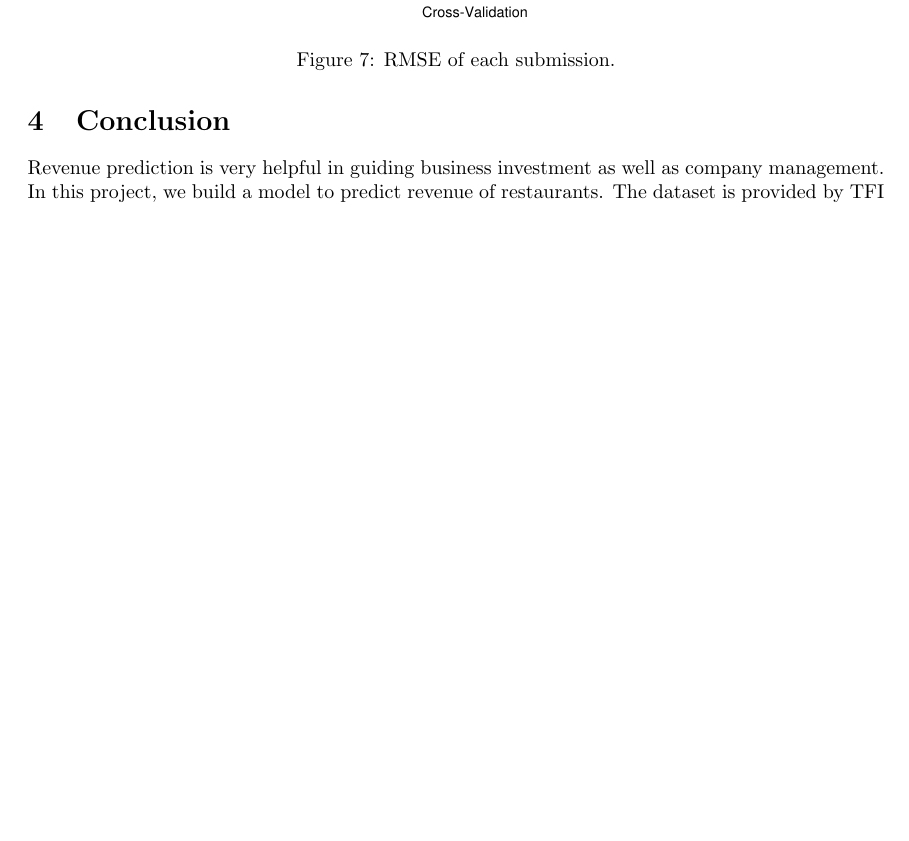
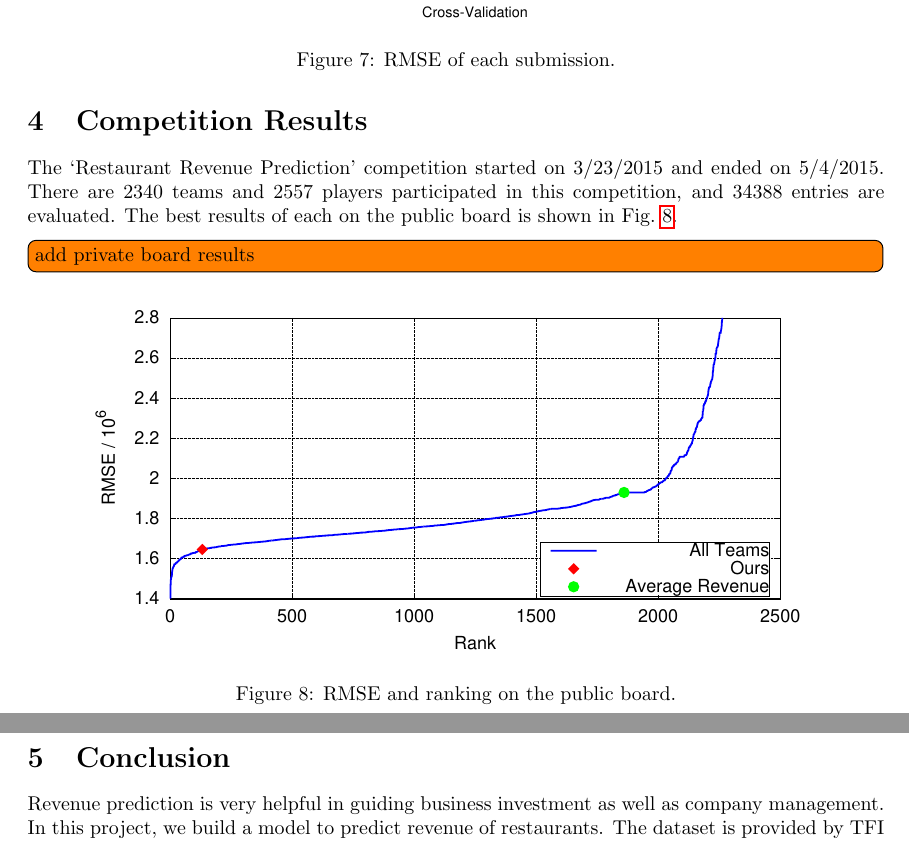
Before and after one commit to hxwang/revenue-prediction, a LaTeX paper (doc/final-report/report.tex): part of page 9 of 9 before the commit and two parts of pages 9 and 10 of 10 after it, the two joined at a grey line, cut so that both start at the same text, the shorter picture padded with empty space. Compiled offline with pdfLaTeX.

Commit message:
update report/slides

```diff
--- a/doc/final-report/report.tex
+++ b/doc/final-report/report.tex
@@ -319,12 +312,26 @@ As mentioned before, there are only 137 records in training set while test set c
 The unbalanced dataset makes the models extremely easy to be overfitted and cross-validation still can give us a good estimation of the performance on unseen records.
 As shown in \figref{fig:cv_lb_error}, the average RMSE of cross-validation has no strong correlation with that on public board.
 
-\begin{figure}[htbp] %  figure placement: here, top, bottom, or page
+\begin{figure}[h]
    \centering
    \includegraphics[width=5in]{figs/cv_pb_scores.eps}
    \caption{RMSE of each submission.}
    \label{fig:cv_lb_error}
 \end{figure}
+
+\section{Competition Results}
+The `Restaurant Revenue Prediction' competition started on 3/23/2015 and ended on 5/4/2015.
+There are 2340 teams and 2557 players participated in this competition, and 34388 entries are evaluated.
+The best results of each on the public board is shown in \figref{fig:pb}.
+\todo{add private board results}
+
+\begin{figure}[h]
+   \centering
+   \includegraphics[width=5in]{figs/pb.eps}
+   \caption{RMSE and ranking on the public board.}
+   \label{fig:pb}
+\end{figure}
+
 
 
 \section{Conclusion}
```
Also changed, not shown: doc/final-report/figs/cv_pb_scores.eps, doc/final-report/figs/pb.eps, doc/final-report/report.tex (25 more changed lines), 3 other files.
